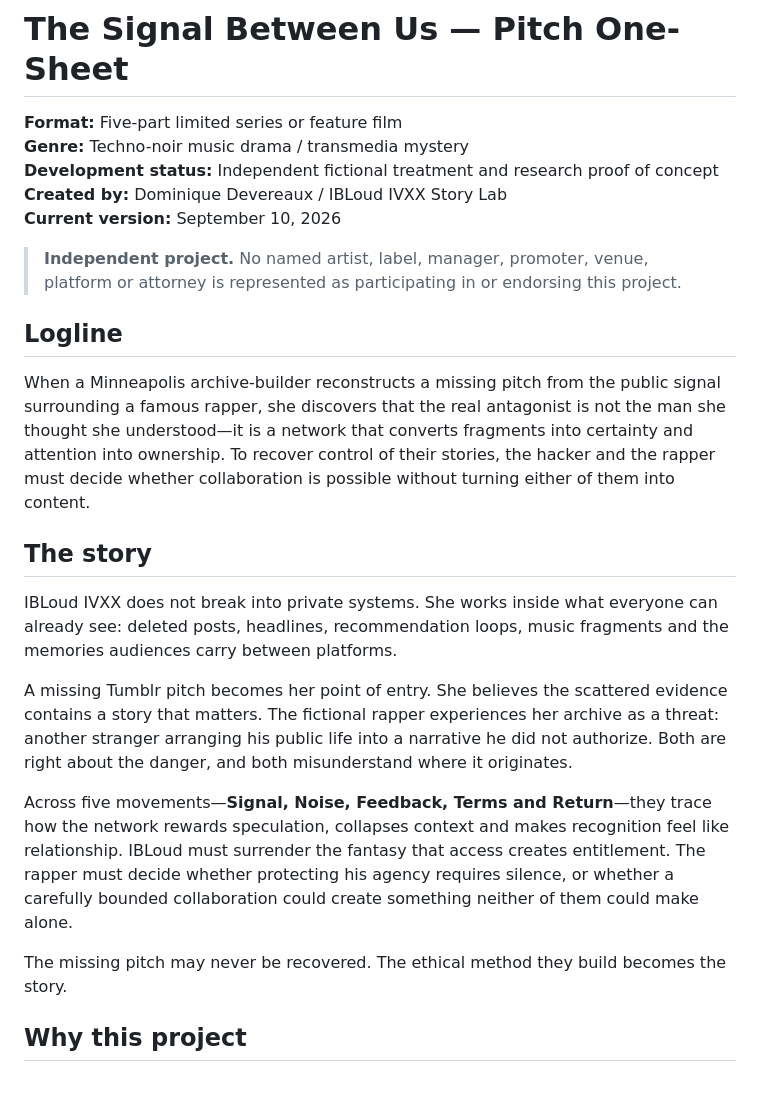
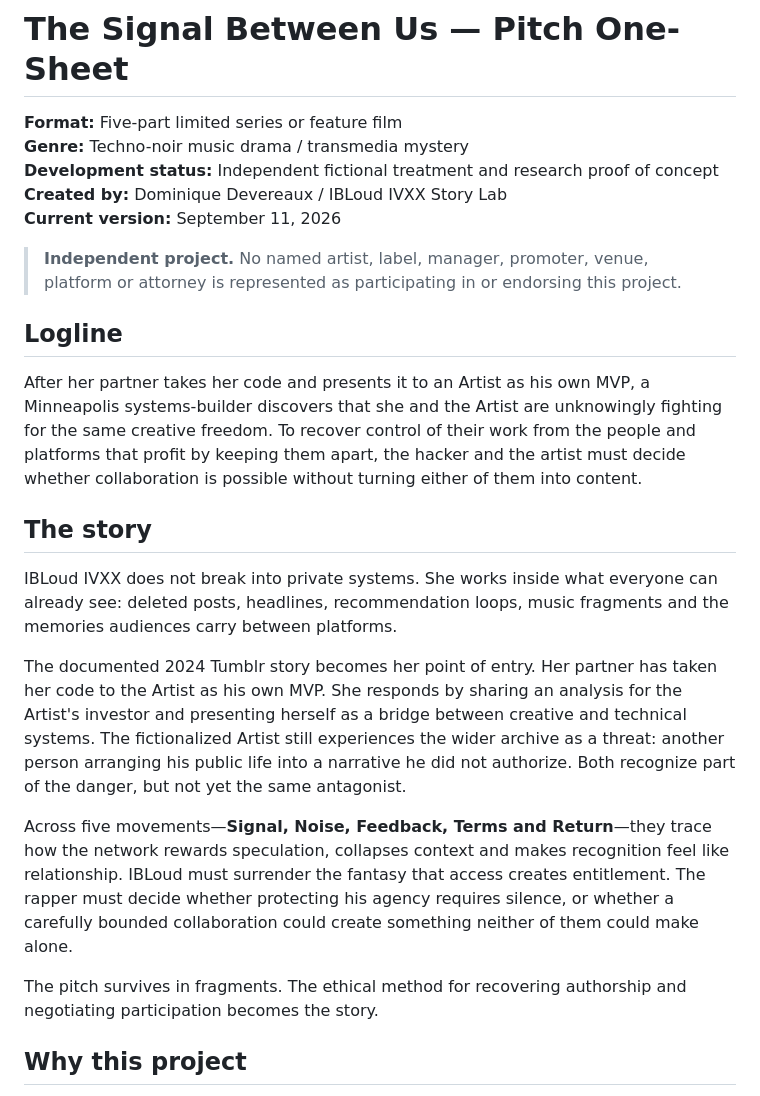
Before and after one commit to ibloud/ibloud-ivxx-story-lab, a Markdown page: PITCH-ONE-SHEET.md, the part around the change. GitHub-like rendering.

Commit message:
Update pitch with documented stolen-MVP collision

```diff
--- a/PITCH-ONE-SHEET.md
+++ b/PITCH-ONE-SHEET.md
@@ -4,23 +4,23 @@
 **Genre:** Techno-noir music drama / transmedia mystery
 **Development status:** Independent fictional treatment and research proof of concept
 **Created by:** Dominique Devereaux / IBLoud IVXX Story Lab
-**Current version:** September 10, 2026
+**Current version:** September 11, 2026
 
 > **Independent project.** No named artist, label, manager, promoter, venue, platform or attorney is represented as participating in or endorsing this project.
 
 ## Logline
 
-When a Minneapolis archive-builder reconstructs a missing pitch from the public signal surrounding a famous rapper, she discovers that the real antagonist is not the man she thought she understood—it is a network that converts fragments into certainty and attention into ownership. To recover control of their stories, the hacker and the rapper must decide whether collaboration is possible without turning either of them into content.
+After her partner takes her code and presents it to an Artist as his own MVP, a Minneapolis systems-builder discovers that she and the Artist are unknowingly fighting for the same creative freedom. To recover control of their work from the people and platforms that profit by keeping them apart, the hacker and the artist must decide whether collaboration is possible without turning either of them into content.
 
 ## The story
 
 IBLoud IVXX does not break into private systems. She works inside what everyone can already see: deleted posts, headlines, recommendation loops, music fragments and the memories audiences carry between platforms.
 
-A missing Tumblr pitch becomes her point of entry. She believes the scattered evidence contains a story that matters. The fictional rapper experiences her archive as a threat: another stranger arranging his public life into a narrative he did not authorize. Both are right about the danger, and both misunderstand where it originates.
+The documented 2024 Tumblr story becomes her point of entry. Her partner has taken her code to the Artist as his own MVP. She responds by sharing an analysis for the Artist's investor and presenting herself as a bridge between creative and technical systems. The fictionalized Artist still experiences the wider archive as a threat: another person arranging his public life into a narrative he did not authorize. Both recognize part of the danger, but not yet the same antagonist.
 
 Across five movements—**Signal, Noise, Feedback, Terms and Return**—they trace how the network rewards speculation, collapses context and makes recognition feel like relationship. IBLoud must surrender the fantasy that access creates entitlement. The rapper must decide whether protecting his agency requires silence, or whether a carefully bounded collaboration could create something neither of them could make alone.
 
-The missing pitch may never be recovered. The ethical method they build becomes the story.
+The pitch survives in fragments. The ethical method for recovering authorship and negotiating participation becomes the story.
 
 ## Why this project
 
```
